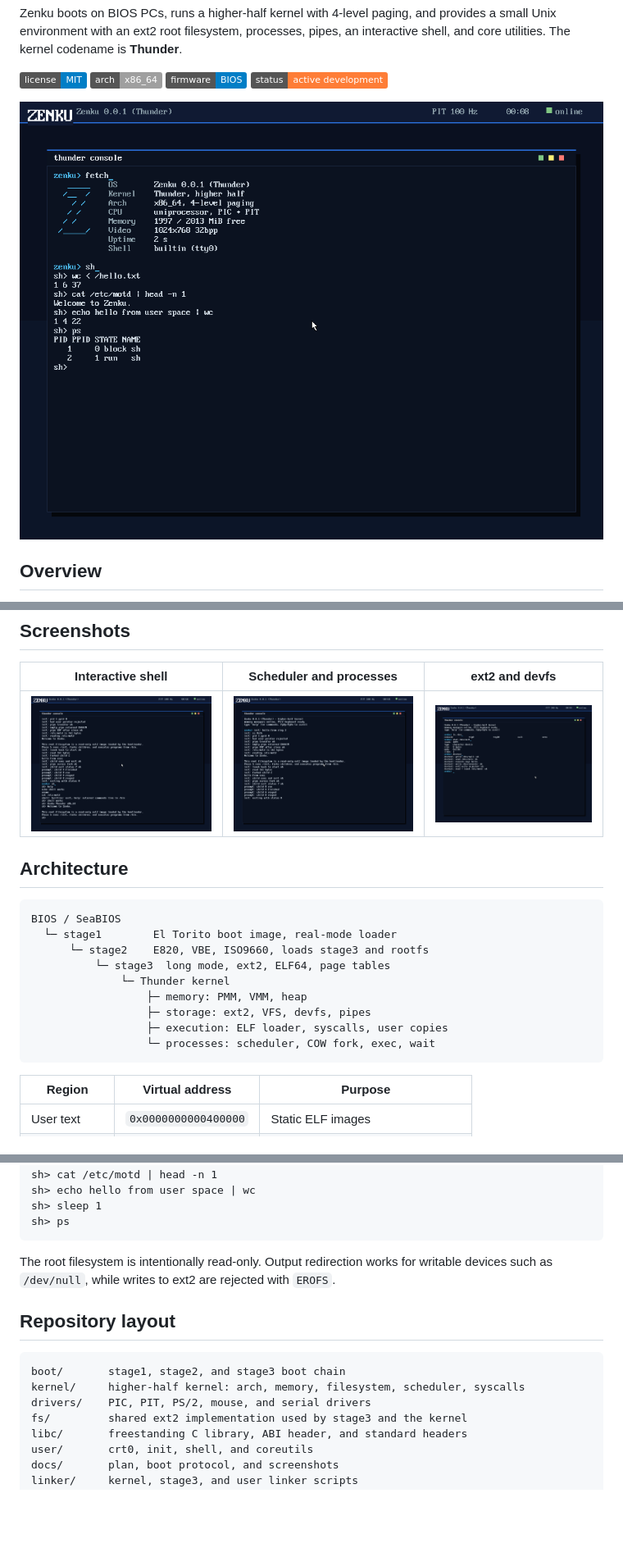
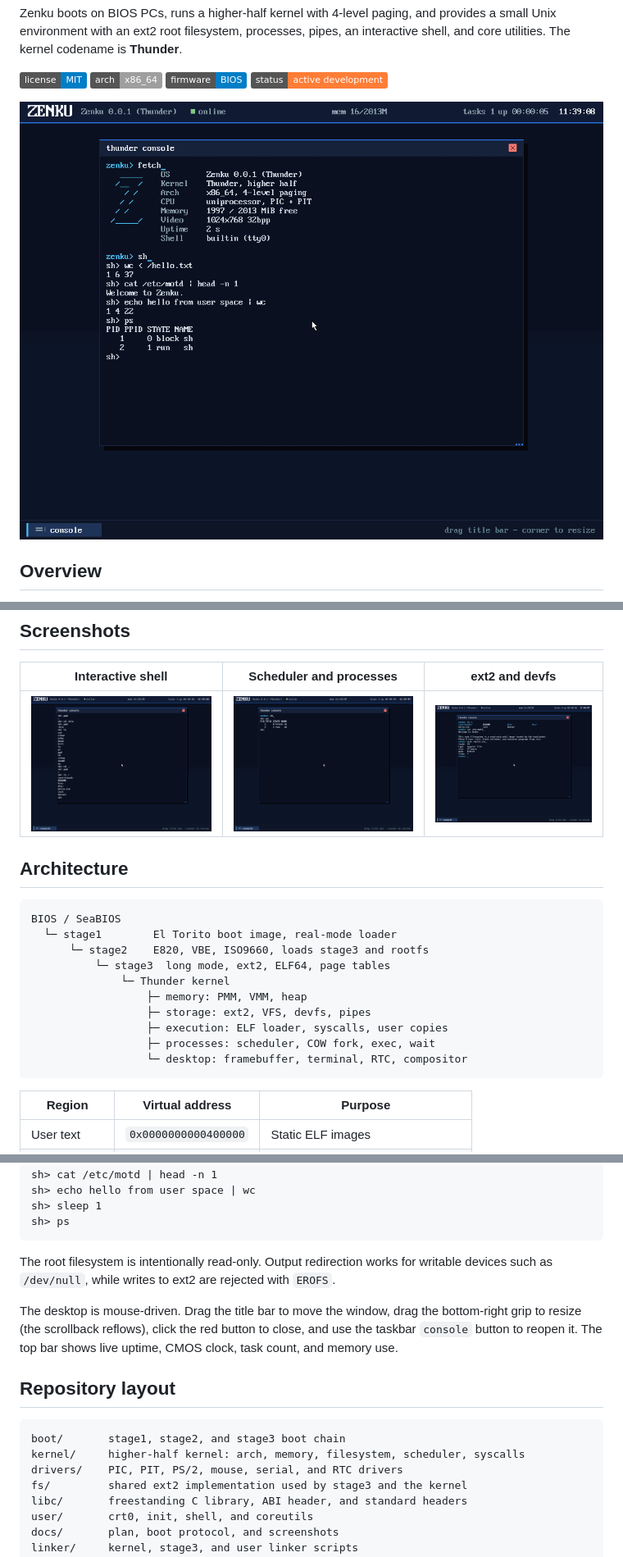
Before and after one commit to xenxaarn/zenku, a Markdown page: README.md, 3 parts joined by grey strips. Shown at 82% size. GitHub-like rendering; pictures changed too: docs/screenshots/filesystem.png, docs/screenshots/hero.png, docs/screenshots/scheduler.png; badges without logos; blank space fills up the shorter version.

Commit message:
Phase 6: graphical desktop window

````diff
--- a/README.md
+++ b/README.md
@@ -63,7 +67,8 @@ BIOS / SeaBIOS
                   ├─ memory: PMM, VMM, heap
                   ├─ storage: ext2, VFS, devfs, pipes
                   ├─ execution: ELF loader, syscalls, user copies
-                  └─ processes: scheduler, COW fork, exec, wait
+                  ├─ processes: scheduler, COW fork, exec, wait
+                  └─ desktop: framebuffer, terminal, RTC, compositor
 ```
 
 | Region | Virtual address | Purpose |
@@ -154,12 +159,17 @@ The root filesystem is intentionally read-only. Output redirection works for
 writable devices such as `/dev/null`, while writes to ext2 are rejected with
 `EROFS`.
 
+The desktop is mouse-driven. Drag the title bar to move the window, drag the
+bottom-right grip to resize (the scrollback reflows), click the red button to
+close, and use the taskbar `console` button to reopen it. The top bar shows
+live uptime, CMOS clock, task count, and memory use.
+
 ## Repository layout
 
 ```
 boot/       stage1, stage2, and stage3 boot chain
 kernel/     higher-half kernel: arch, memory, filesystem, scheduler, syscalls
-drivers/    PIC, PIT, PS/2, mouse, and serial drivers
+drivers/    PIC, PIT, PS/2, mouse, serial, and RTC drivers
 fs/         shared ext2 implementation used by stage3 and the kernel
 libc/       freestanding C library, ABI header, and standard headers
 user/       crt0, init, shell, and coreutils
````
Also changed, not shown: other parts of README.md (+4 -0 lines), docs/PLAN.md (+14 -7 lines), 13 other files.
